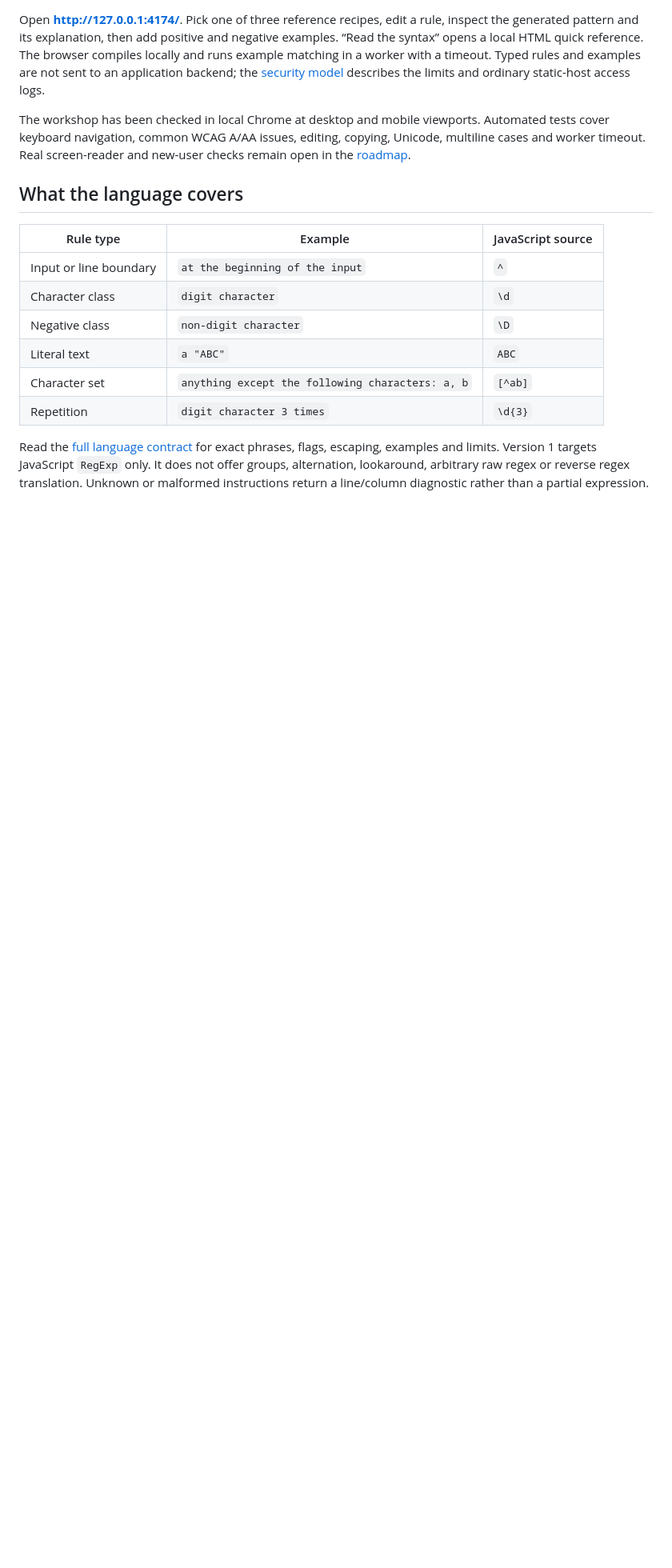
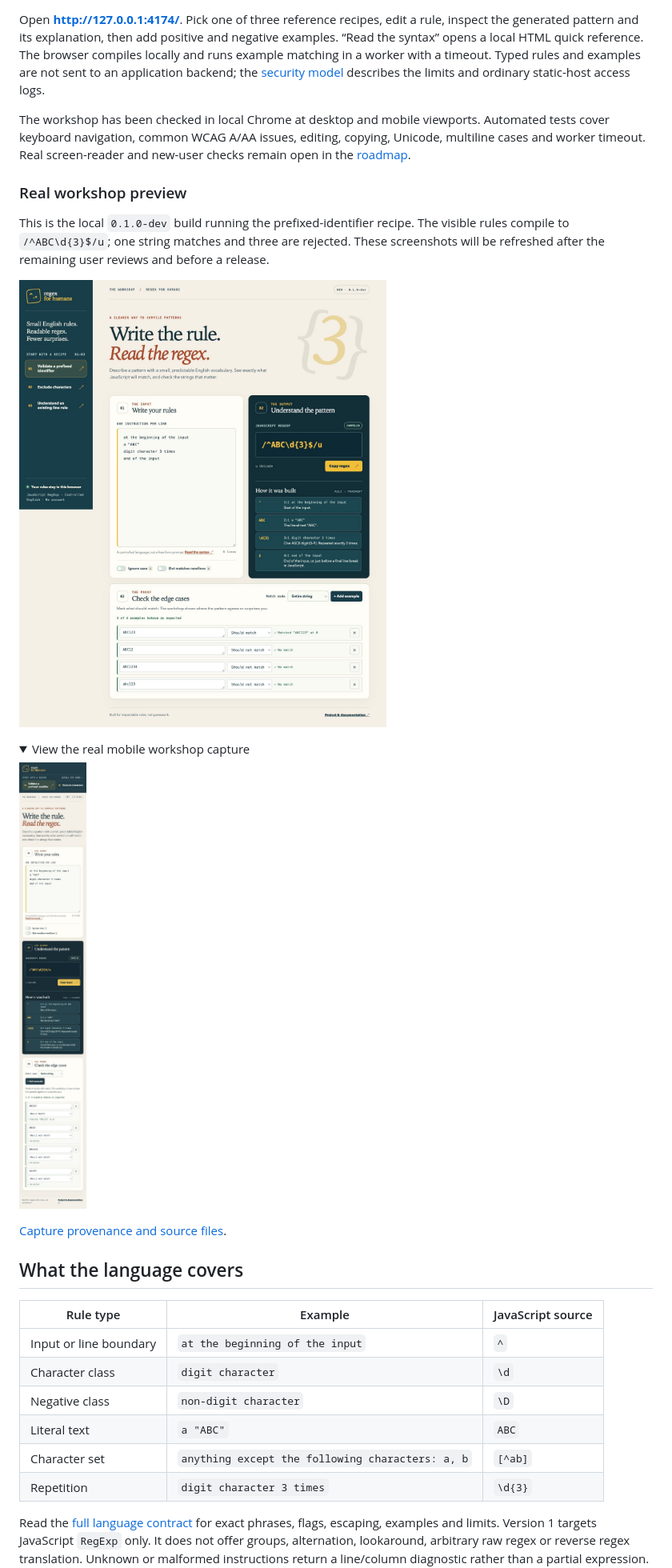
Before and after one commit to OthmaneBlial/Regex-For-Humans, a Markdown page: README.md, the part around the change. Shown: that part at 80% size. GitHub-like rendering; pictures changed too: media/screenshots/workshop-desktop-dev.png (added), media/screenshots/workshop-mobile-dev.png (added); folded sections open; blank space fills up the shorter version.

Commit message:
docs: show real development workshop captures

```diff
--- a/README.md
+++ b/README.md
@@ -50,6 +50,21 @@ Open **http://127.0.0.1:4174/**. Pick one of three reference recipes, edit a rul
 
 The workshop has been checked in local Chrome at desktop and mobile viewports. Automated tests cover keyboard navigation, common WCAG A/AA issues, editing, copying, Unicode, multiline cases and worker timeout. Real screen-reader and new-user checks remain open in the [roadmap](ROADMAP.md).
 
+### Real workshop preview
+
+This is the local `0.1.0-dev` build running the prefixed-identifier recipe. The visible rules compile to `/^ABC\d{3}$/u`; one string matches and three are rejected. These screenshots will be refreshed after the remaining user reviews and before a release.
+
+![Desktop workshop showing the source rules, explained regex and four passing positive or negative checks](https://raw.githubusercontent.com/OthmaneBlial/Regex-For-Humans/main/media/screenshots/workshop-desktop-dev.png)
+
+<details>
+<summary>View the real mobile workshop capture</summary>
+
+![Mobile workshop showing the same rule, generated regex, explanations and example results](https://raw.githubusercontent.com/OthmaneBlial/Regex-For-Humans/main/media/screenshots/workshop-mobile-dev.png)
+
+</details>
+
+[Capture provenance and source files](media/screenshots/README.md).
+
 ## What the language covers
 
 | Rule type | Example | JavaScript source |
```
Also changed, not shown: ROADMAP.md (+1 -1 lines), media/screenshots/README.md (added, +10 -0 lines).
